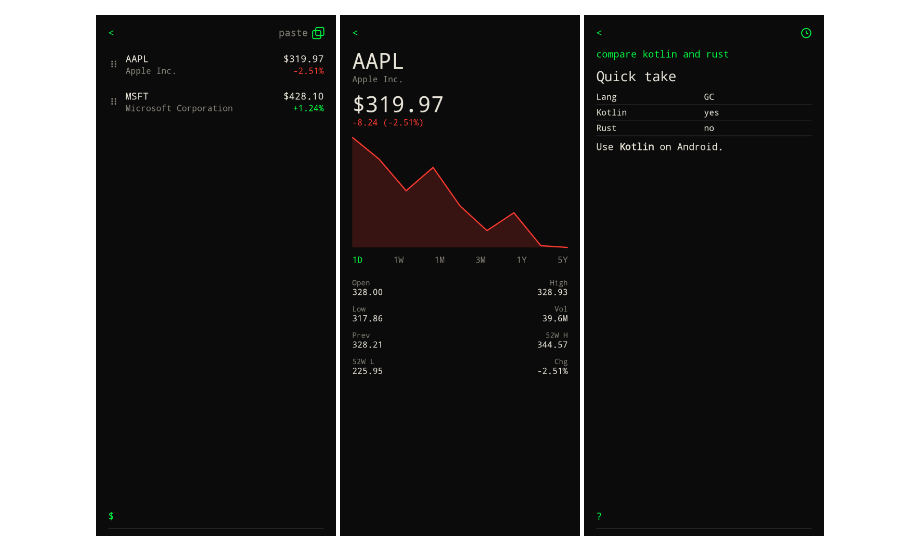
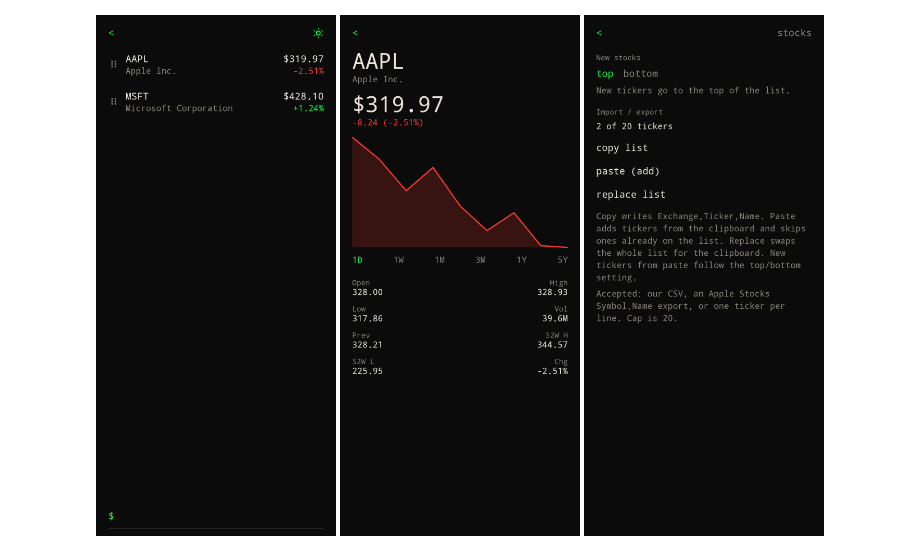
Before and after one commit to cdrxyz/builder-launcher, a Markdown page: README.md, the part around the change printed below. Drawn GitHub-style; pictures changed too: docs/screenshots/stocks-settings.png (added), docs/screenshots/stocks.png.

Commit message:
feat: move stocks copy/paste into a settings page
Watchlist header is a gear. Stocks settings has new-ticker
top/bottom, copy list, paste to add, and replace list.

```diff
--- a/README.md
+++ b/README.md
@@ -29,6 +29,7 @@ AI stays optional and private: point `?` at your own Hermes instance, or sign in
 <p align="center">
   <img src="docs/screenshots/stocks.png" alt="Stocks watchlist with price and percent change" width="240" />
   <img src="docs/screenshots/stock-detail.png" alt="Ticker detail with chart, timeframes, and stats" width="240" />
+  <img src="docs/screenshots/stocks-settings.png" alt="Stocks settings: new tickers, copy, paste, replace" width="240" />
   <img src="docs/screenshots/chat.png" alt="Full-screen AI chat with a markdown table answer" width="240" />
   <img src="docs/screenshots/chat-history.png" alt="Past AI conversations with dates and delete" width="240" />
 </p>
```
Also changed, not shown: other parts of README.md (+1 -1 lines), 10 other files.
